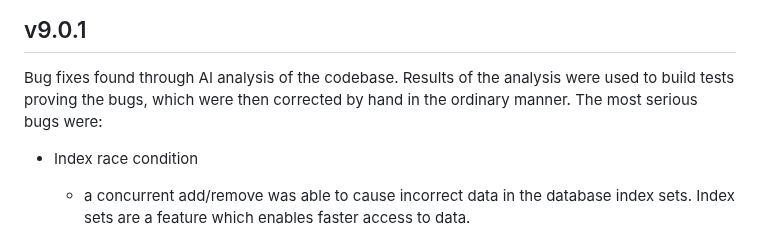
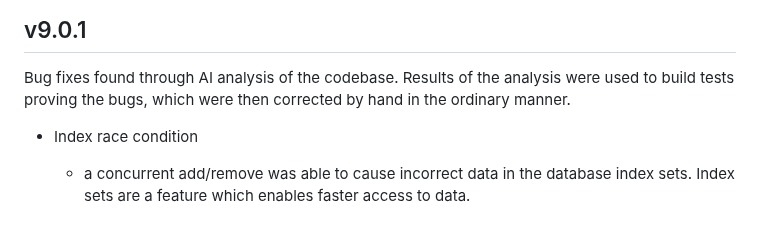
Before and after one commit to byronka/minum, a Markdown page: RELEASE_NOTES.md, the part around the change. Drawn GitHub-style.

Commit message:
Documentation

```diff
--- a/RELEASE_NOTES.md
+++ b/RELEASE_NOTES.md
@@ -20,7 +20,7 @@ v9.0.1
 
 Bug fixes found through AI analysis of the codebase.  Results of the analysis were
 used to build tests proving the bugs, which were then corrected by hand in the ordinary
-manner.  The most serious bugs were:
+manner.
 
 * Index race condition
   * a concurrent add/remove was able to cause incorrect data in the database index
```
